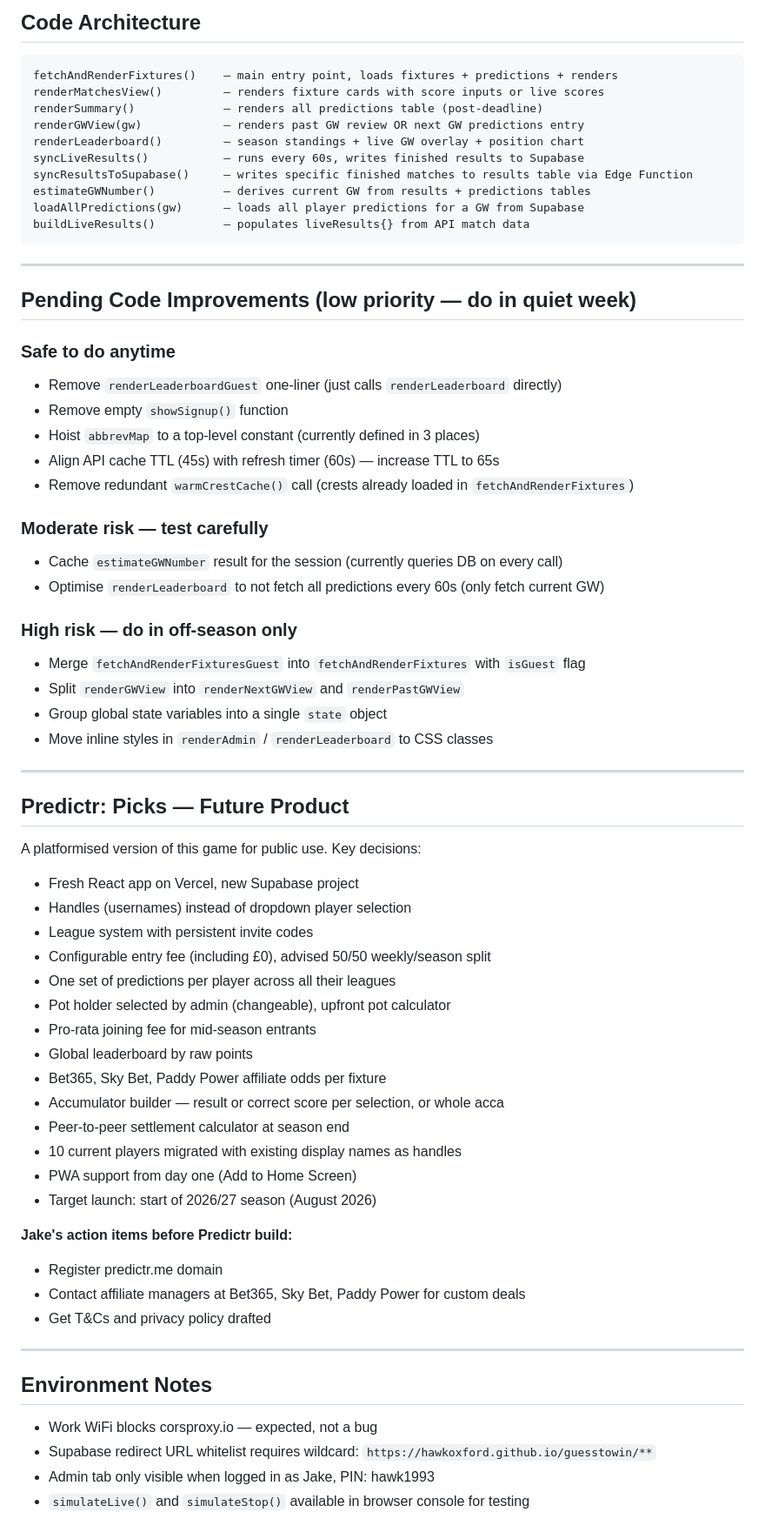
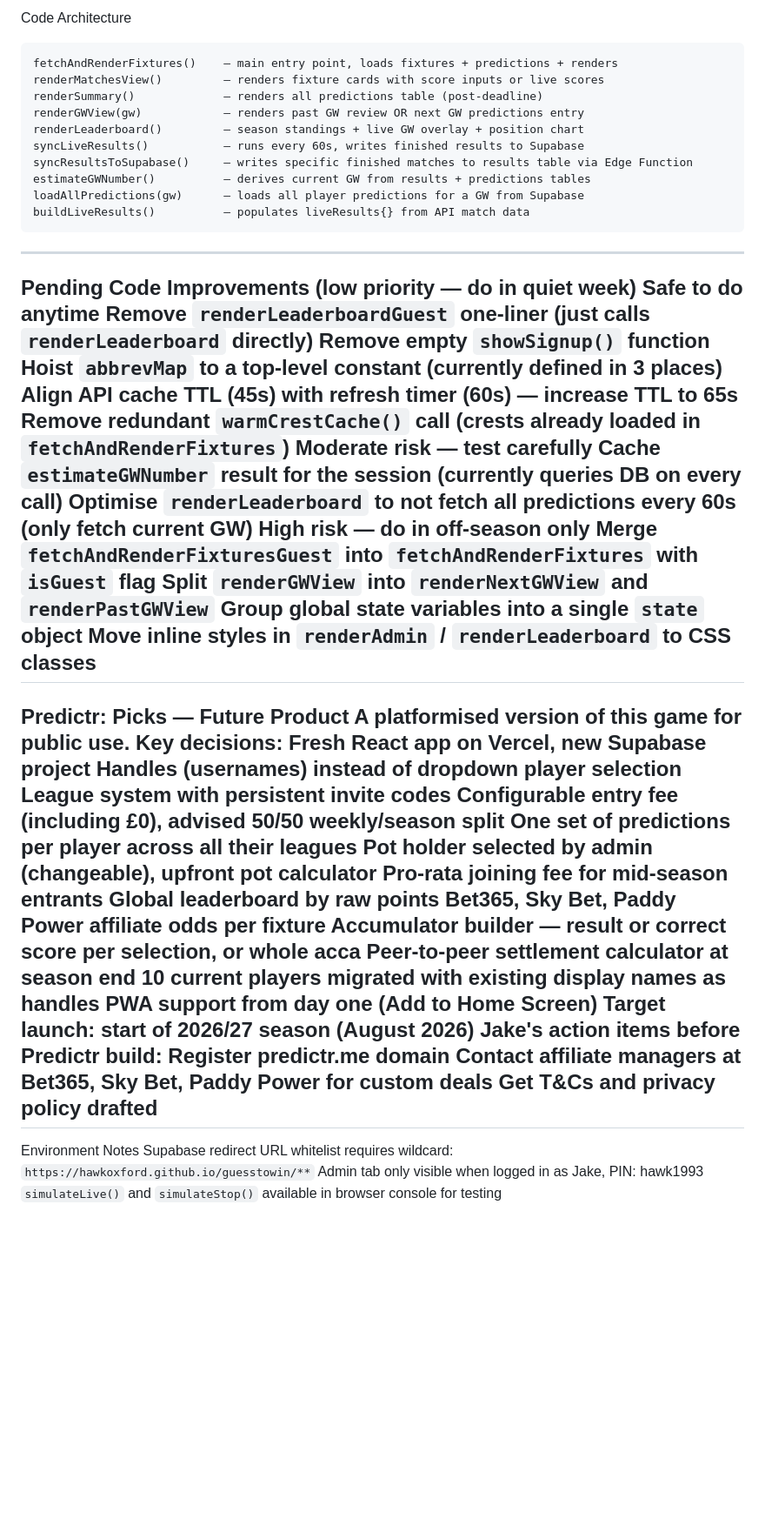
Before and after one commit to HawkOxford/guesstowin, a Markdown page: CLAUDE.md, the part around one of its changes. Shown at 87% size. Drawn GitHub-style; blank space fills up the shorter version.

````diff
--- a/CLAUDE.md
+++ b/CLAUDE.md
@@ -138,7 +97,5 @@ DELETE FROM results WHERE gameweek = 27 AND match_key = 'Brentford_Fulham';
 ---
-
-## Code Architecture
-
+Code Architecture
 ```
 fetchAndRenderFixtures()    — main entry point, loads fixtures + predictions + renders
 renderMatchesView()         — renders fixture cards with score inputs or live scores
@@ -151,59 +108,45 @@ estimateGWNumber()          — derives current GW from results + predictions ta
 loadAllPredictions(gw)      — loads all player predictions for a GW from Supabase
 buildLiveResults()          — populates liveResults{} from API match data
 ```
-
 ---
-
-## Pending Code Improvements (low priority — do in quiet week)
-
-### Safe to do anytime
-- Remove `renderLeaderboardGuest` one-liner (just calls `renderLeaderboard` directly)
-- Remove empty `showSignup()` function
-- Hoist `abbrevMap` to a top-level constant (currently defined in 3 places)
-- Align API cache TTL (45s) with refresh timer (60s) — increase TTL to 65s
-- Remove redundant `warmCrestCache()` call (crests already loaded in `fetchAndRenderFixtures`)
-
-### Moderate risk — test carefully
-- Cache `estimateGWNumber` result for the session (currently queries DB on every call)
-- Optimise `renderLeaderboard` to not fetch all predictions every 60s (only fetch current GW)
-
-### High risk — do in off-season only
-- Merge `fetchAndRenderFixturesGuest` into `fetchAndRenderFixtures` with `isGuest` flag
-- Split `renderGWView` into `renderNextGWView` and `renderPastGWView`
-- Group global state variables into a single `state` object
-- Move inline styles in `renderAdmin` / `renderLeaderboard` to CSS classes
-
+Pending Code Improvements (low priority — do in quiet week)
+Safe to do anytime
+Remove `renderLeaderboardGuest` one-liner (just calls `renderLeaderboard` directly)
+Remove empty `showSignup()` function
+Hoist `abbrevMap` to a top-level constant (currently defined in 3 places)
+Align API cache TTL (45s) with refresh timer (60s) — increase TTL to 65s
+Remove redundant `warmCrestCache()` call (crests already loaded in `fetchAndRenderFixtures`)
+Moderate risk — test carefully
+Cache `estimateGWNumber` result for the session (currently queries DB on every call)
+Optimise `renderLeaderboard` to not fetch all predictions every 60s (only fetch current GW)
+High risk — do in off-season only
+Merge `fetchAndRenderFixturesGuest` into `fetchAndRenderFixtures` with `isGuest` flag
+Split `renderGWView` into `renderNextGWView` and `renderPastGWView`
+Group global state variables into a single `state` object
+Move inline styles in `renderAdmin` / `renderLeaderboard` to CSS classes
 ---
-
-## Predictr: Picks — Future Product
-
+Predictr: Picks — Future Product
 A platformised version of this game for public use. Key decisions:
-
-- Fresh React app on Vercel, new Supabase project
-- Handles (usernames) instead of dropdown player selection
-- League system with persistent invite codes
-- Configurable entry fee (including £0), advised 50/50 weekly/season split
-- One set of predictions per player across all their leagues
-- Pot holder selected by admin (changeable), upfront pot calculator
-- Pro-rata joining fee for mid-season entrants
-- Global leaderboard by raw points
-- Bet365, Sky Bet, Paddy Power affiliate odds per fixture
-- Accumulator builder — result or correct score per selection, or whole acca
-- Peer-to-peer settlement calculator at season end
-- 10 current players migrated with existing display names as handles
-- PWA support from day one (Add to Home Screen)
-- Target launch: start of 2026/27 season (August 2026)
-
-**Jake's action items before Predictr build:**
-- Register predictr.me domain
-- Contact affiliate managers at Bet365, Sky Bet, Paddy Power for custom deals
-- Get T&Cs and privacy policy drafted
-
+Fresh React app on Vercel, new Supabase project
+Handles (usernames) instead of dropdown player selection
+League system with persistent invite codes
+Configurable entry fee (including £0), advised 50/50 weekly/season split
+One set of predictions per player across all their leagues
+Pot holder selected by admin (changeable), upfront pot calculator
+Pro-rata joining fee for mid-season entrants
+Global leaderboard by raw points
+Bet365, Sky Bet, Paddy Power affiliate odds per fixture
+Accumulator builder — result or correct score per selection, or whole acca
+Peer-to-peer settlement calculator at season end
+10 current players migrated with existing display names as handles
+PWA support from day one (Add to Home Screen)
+Target launch: start of 2026/27 season (August 2026)
+Jake's action items before Predictr build:
+Register predictr.me domain
+Contact affiliate managers at Bet365, Sky Bet, Paddy Power for custom deals
+Get T&Cs and privacy policy drafted
 ---
-
-## Environment Notes
-
-- Work WiFi blocks corsproxy.io — expected, not a bug
-- Supabase redirect URL whitelist requires wildcard: `https://hawkoxford.github.io/guesstowin/**`
-- Admin tab only visible when logged in as Jake, PIN: hawk1993
-- `simulateLive()` and `simulateStop()` available in browser console for testing
+Environment Notes
+Supabase redirect URL whitelist requires wildcard: `https://hawkoxford.github.io/guesstowin/**`
+Admin tab only visible when logged in as Jake, PIN: hawk1993
+`simulateLive()` and `simulateStop()` available in browser console for testing
````
Also changed, not shown: other parts of CLAUDE.md (+61 -102 lines).
